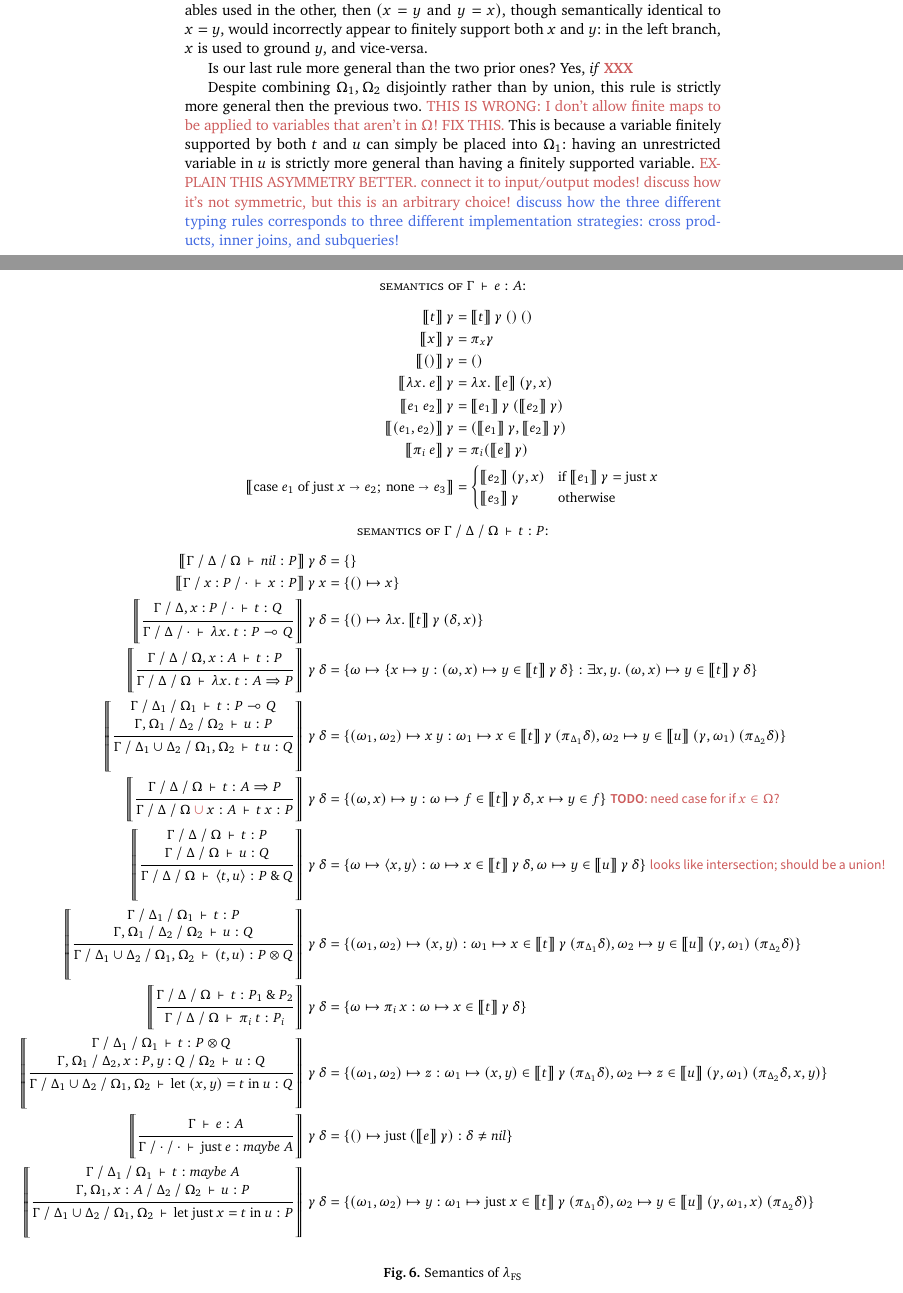
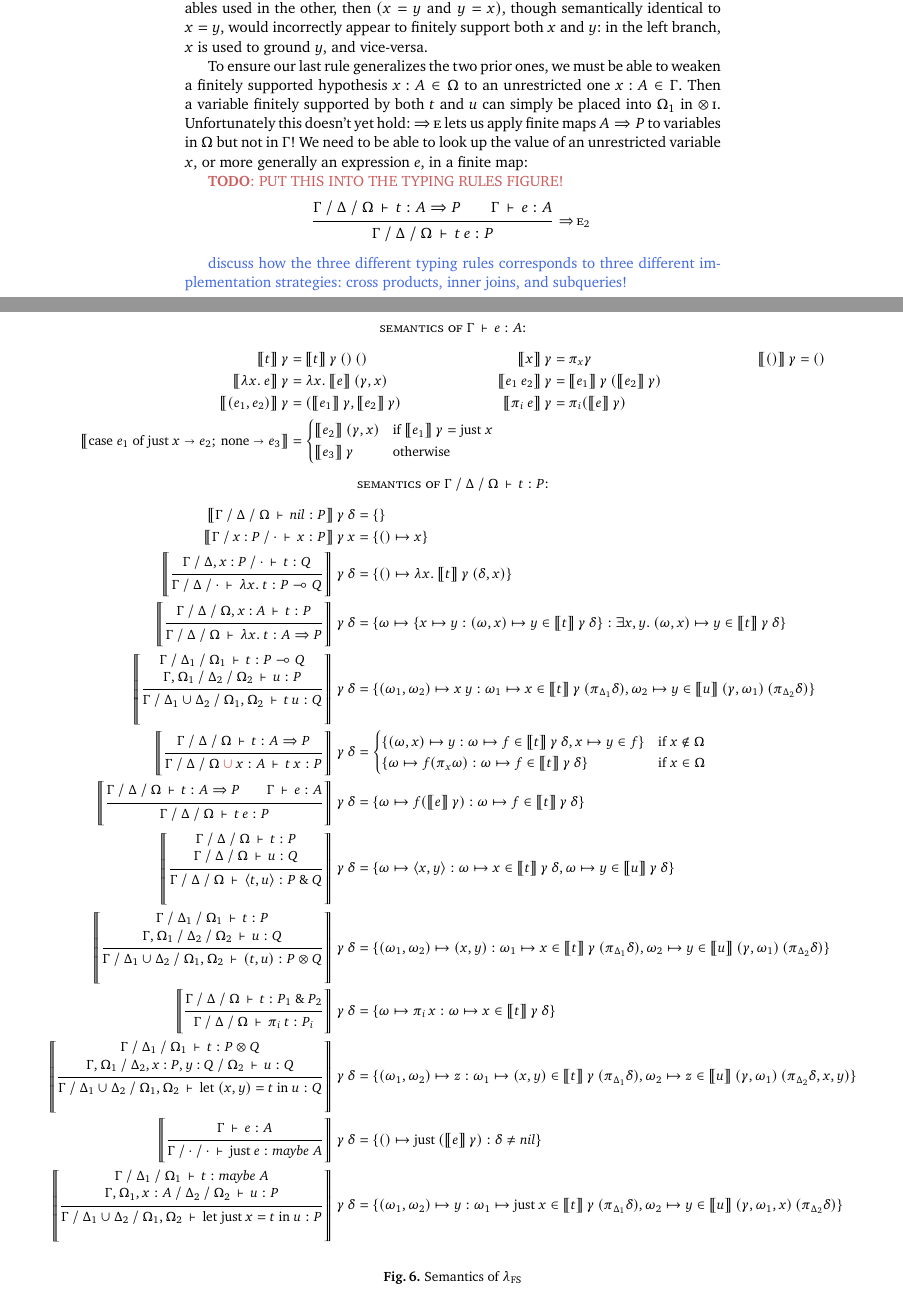
Before and after one commit to rntz/fslang, a LaTeX thesis (flops-2026/main.tex): two parts of pages 11 and 14 of 18, joined at a grey line, cut so that both start at the same text. Compiled offline with pdfLaTeX.

Commit message:
applying finite map to expression

```diff
--- a/flops-2026/main.tex
+++ b/flops-2026/main.tex
@@ -1713,18 +1712,33 @@ However, if we allow each branch to ground variables used in the other, then $(x
 
 \newcommand\rulename\textsc
 
-Is our last rule more general than the two prior ones?
-Yes, \emph{if} \xxx
-
-Despite combining $\O_1,\O_2$ disjointly rather than by union, this rule is strictly more general then the previous two.
-\todo{THIS IS WRONG: I don't allow finite maps to be applied to variables that aren't in $\O$! FIX THIS.}
-This is because a variable finitely supported by both $t$ and $u$ can simply be placed into $\O_1$: having an unrestricted variable in $u$ is strictly more general than having a finitely supported variable.
-\todo{
-  EXPLAIN THIS ASYMMETRY BETTER.
-  connect it to input/output modes!
-  discuss how it's not symmetric, but this is an arbitrary choice!
-  \todolater{discuss how the three different typing rules corresponds to three different implementation strategies: cross products, inner joins, and subqueries!}
+To ensure our last rule generalizes the two prior ones, we must be able to weaken a finitely supported hypothesis $\hyp x A \in \O$ to an unrestricted one $\hyp x A \in \G$.
+%That is, whenever $\J u P \G \D {\O_1, \O_2}$ then also $\J u P {\G, \O_1} \D {\O_2}$.
+Then a variable finitely supported by both $t$ and $u$ can simply be placed into $\O_1$ in \rulename{$\ox$\,i}.
+Unfortunately this doesn't yet hold: \rulename{$\fto$\,e} lets us apply finite maps $A \fto P$ to variables in $\O$ but not in $\G$!
+We need to be able to look up the value of an unrestricted variable $x$, or more generally an expression $e$, in a finite map:
+
+\TODO{PUT THIS INTO THE TYPING RULES FIGURE!}
+
+\[
+\infer*[right=${\fto}\,\textsc{e}_2$]{
+  \J t {A \fto P} \G \D \O\\
+  \cJ e {A} \G
+}{
+  \J {t\<e} P \G \D \O
 }
+\]
+
+%% Despite combining $\O_1,\O_2$ disjointly rather than by union, this rule is strictly more general then the previous two.
+%% \todo{THIS IS WRONG: I don't allow finite maps to be applied to variables that aren't in $\O$! FIX THIS.}
+%% This is because a variable finitely supported by both $t$ and $u$ can simply be placed into $\O_1$: having an unrestricted variable in $u$ is strictly more general than having a finitely supported variable.
+%% \todo{
+%%   EXPLAIN THIS ASYMMETRY BETTER.
+%%   connect it to input/output modes!
+%%   discuss how it's not symmetric, but this is an arbitrary choice!
+%% }
+
+\todolater{discuss how the three different typing rules corresponds to three different implementation strategies: cross products, inner joins, and subqueries!}
 
 
 %% ---- TYPES & SEMANTICS FIGURES ----
@@ -1896,18 +1917,25 @@ This is because a variable finitely supported by both $t$ and $u$ can simply be
 \begin{figure*}
   \textsc{semantics of $\cJ e A \G$:}
   \begin{align*}
-    \den{t} \<\g &= \den{t} \<\g \<() \<()\\
-    \den{x} \<\g &= \pi_x \g\\
-    \den{()} \<\g &= ()\\
-    \den{\fn x e} \<\g &= \fn x \den{e} \<(\g,x)\\
-    \den{e_1 \<e_2} \<\g &= \den{e_1} \<\g \<(\den{e_2} \<\g)\\
-    \den{(e_1, e_2)} \<\g &= (\den{e_1} \<\g, \den{e_2} \<\g)\\
-    \den{\pi_i\<e} \<\g &= \pi_i (\den e \<\g)\\
-    \den{\ifjust{e_1} x {e_2} {e_3}} &=
+    \den{t} \<\g &= \den{t} \<\g \<() \<()
+    &
+    \den{x} \<\g &= \pi_x \g
+    &
+    \den{()} \<\g &= ()
+    \\
+    \den{\fn x e} \<\g &= \fn x \den{e} \<(\g,x)
+    &
+    \den{e_1 \<e_2} \<\g &= \den{e_1} \<\g \<(\den{e_2} \<\g)
+    \\
+    \den{(e_1, e_2)} \<\g &= (\den{e_1} \<\g, \den{e_2} \<\g)
+    &
+    \den{\pi_i\<e} \<\g &= \pi_i (\den e \<\g)
+    \\
+    \den{\ifjust{e_1} x {e_2} {e_3}} &\omit\rlap{\({}=
     \begin{cases}
       \den{e_2} \<(\g,x) & \text{if}~ \den{e_1} \<\g = \cjust~x\\
       \den{e_3} \<\g & \text{otherwise}
-    \end{cases}
+    \end{cases}\)}
   \end{align*}
 
   \textsc{semantics of $\J t P \G \D \O$:}
@@ -1947,7 +1975,7 @@ This is because a variable finitely supported by both $t$ and $u$ can simply be
     \o_2 \mapsto y \in \den u \<(\g, \o_1) \<(\pi_{\D_2} \d)
     \}
     \\
-    %%
+    %% \fto ELIM - FINITE MAP APPLICATION
     \Den{\infer{
       \J t {A \fto P} \G {\D} {\O}
     }{
@@ -1957,7 +1986,22 @@ This is because a variable finitely supported by both $t$ and $u$ can simply be
     \o \mapsto f \in \den{t} \<\g \<\d,
     x \mapsto y \in f
     \}
-    \text{ \sffamily\TODO{need case for if $x \in \O$?}}
+    & \text{if $x \notin\O$}
+    \\
+    \{ \o \mapsto f(\pi_x\o) :
+    \o \mapsto f \in \den{t} \<\g \<\d
+    \}
+    & \text{if $x \in \O$}
+    \end{cases}
+    \\
+    %% \fto ELIM 2 - FINITE MAP APPLICATION (LOOKUP)
+    \Den{\infer{
+      \J t {A \fto P} \G {\D} {\O}\\
+      \cJ e A \G
+    }{
+      \J {t\<e} P \G {\D} {\O}
+    }} \<\g \<\d &=
+    \{ \omega \mapsto f(\den{e}\<\g) : \omega \mapsto f \in \den{t}\<\g\<\d \}
     \\
     \Den{\infer{
       \J t P \G \D \O
@@ -1969,7 +2013,8 @@ This is because a variable finitely supported by both $t$ and $u$ can simply be
     \{ \o \mapsto \withpair{x,y} :
     \o \mapsto x \in \den{t} \<\g \<\d,
     \o \mapsto y \in \den{u} \<\g \<\d
-    \} \text{ \sffamily\todo{looks like intersection; should be a union!}}
+    \}
+    %\text{ \sffamily\todolater{looks like intersection; should be a union!}}
     \\
     \Den{\infer{
       \J t P \G {\D_1} {\O_1}
```
Also changed, not shown: flops-2026/main.tex (17 more changed lines).
